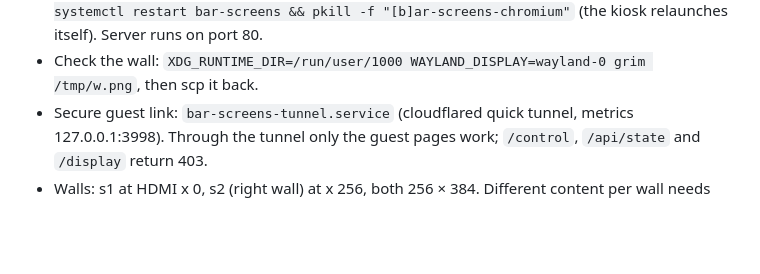
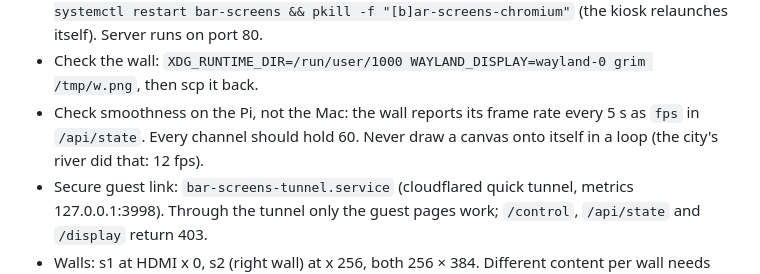
Before and after one commit to samisaifi8-del/fittrack, a Markdown page: CLAUDE.md, the part around the change. Drawn GitHub-style; blank space fills up the shorter version.

Commit message:
CLAUDE.md: check smoothness on the Pi with the wall's reported fps (every channel holds 60)
Co-Authored-By: Claude Opus 5.5 <noreply@anthropic.com>

```diff
--- a/CLAUDE.md
+++ b/CLAUDE.md
@@ -52,6 +52,8 @@ Raspberry Pi 4. The walls have **no sound**. Guests use their phones (games, dri
   `cd ~/bar-screens-src && git pull && sudo systemctl restart bar-screens && pkill -f "[b]ar-screens-chromium"`
   (the kiosk relaunches itself). Server runs on port 80.
 - Check the wall: `XDG_RUNTIME_DIR=/run/user/1000 WAYLAND_DISPLAY=wayland-0 grim /tmp/w.png`, then scp it back.
+- Check smoothness on the Pi, not the Mac: the wall reports its frame rate every 5 s as `fps` in `/api/state`.
+  Every channel should hold 60. Never draw a canvas onto itself in a loop (the city's river did that: 12 fps).
 - Secure guest link: `bar-screens-tunnel.service` (cloudflared quick tunnel, metrics 127.0.0.1:3998). Through the
   tunnel only the guest pages work; `/control`, `/api/state` and `/display` return 403.
 - Walls: s1 at HDMI x 0, s2 (right wall) at x 256, both 256 × 384. Different content per wall needs the TB6 set to
```
